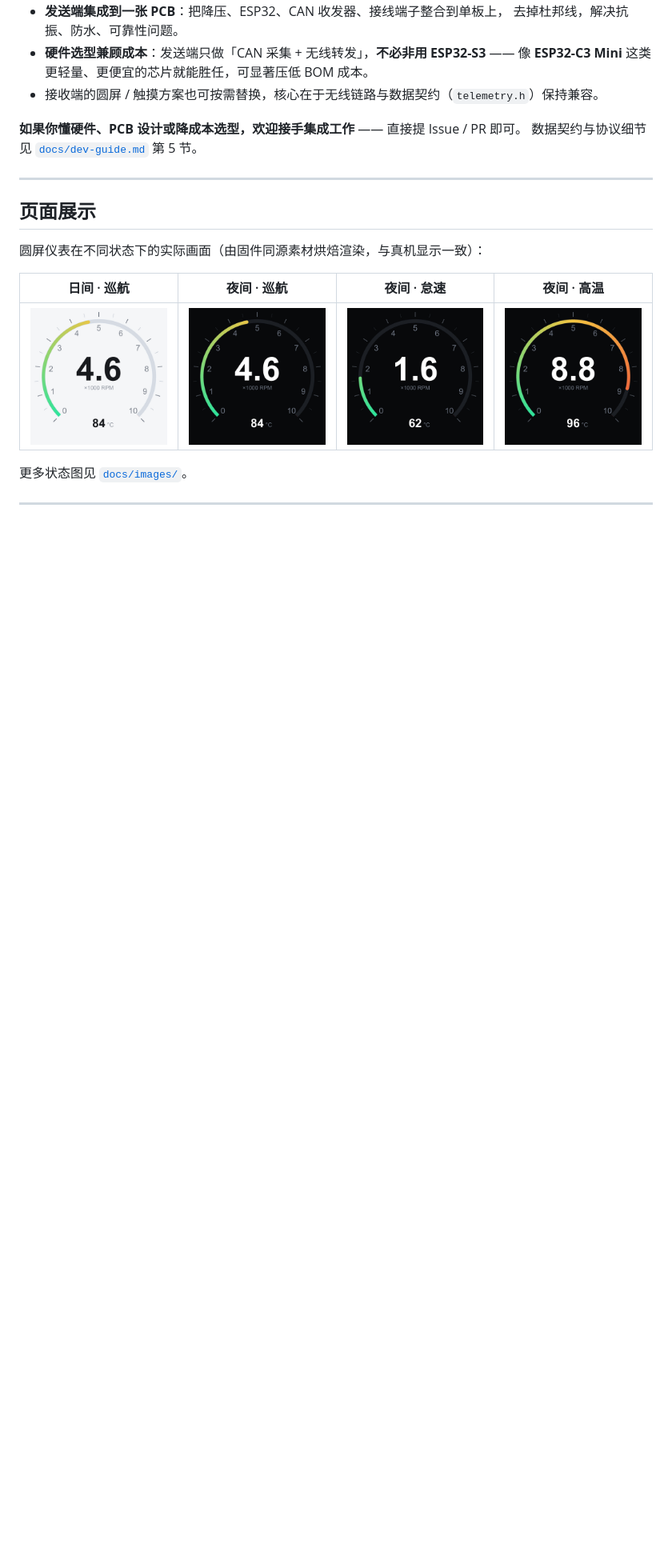
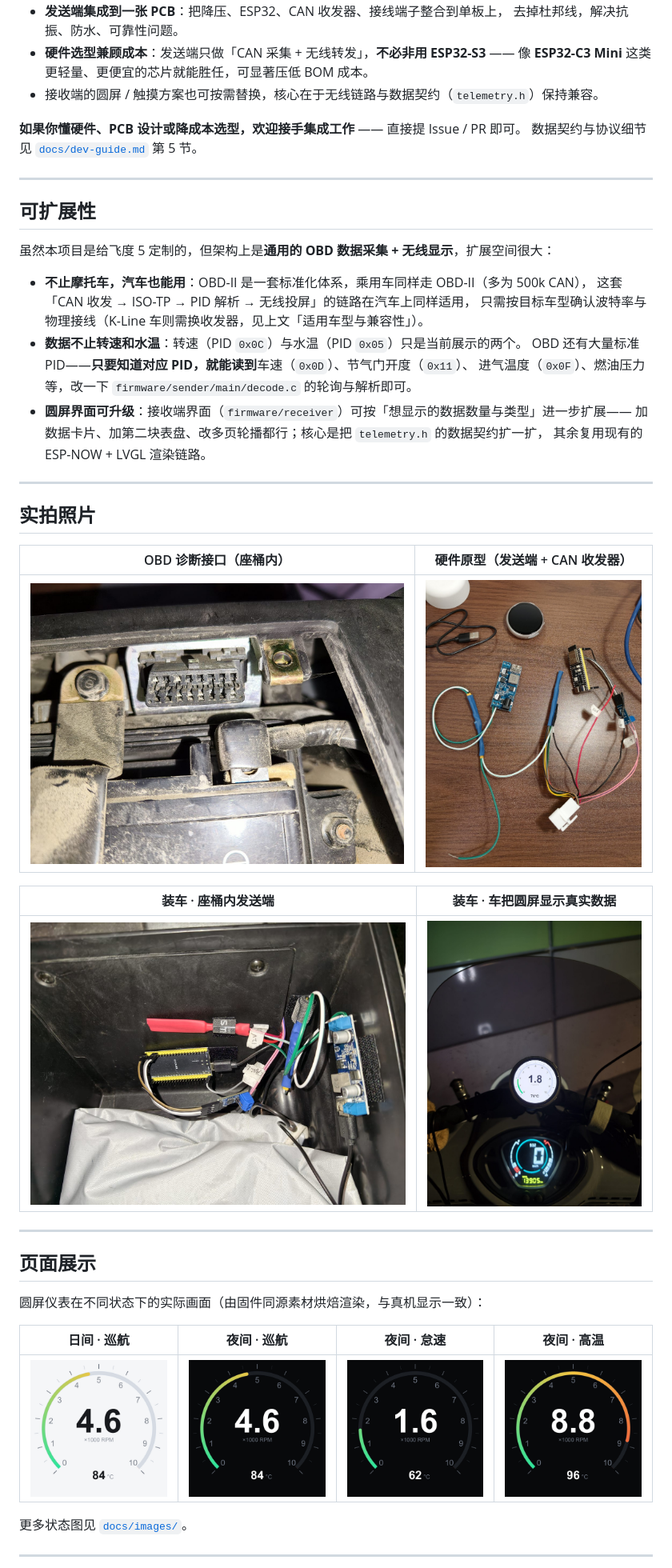
Before and after one commit to lyriclee12138-cyber/MotoObdMeter, a Markdown page: README.md, the part around one of its changes. Shown at 80% size. GitHub-like rendering; pictures changed too: src/docs/images/hardware-prototype.jpg (added), src/docs/images/obd-port.jpg (added), src/docs/images/on-vehicle-display.jpg (added); blank space fills up the shorter version.

Commit message:
docs: README 新增实拍照片与可扩展性说明
- 新增「实拍照片」章节：OBD 接口 / 硬件原型 / 座桶内安装 / 装车实测 4 张照片
- 新增「可扩展性」章节：适用于汽车 OBD、PID 可扩展更多数据、圆屏界面可升级
- 目录结构注释同步

```diff
--- a/README.md
+++ b/README.md
@@ -99,6 +99,34 @@ ACC 取电 ──> 降压到 5V/3.3V ──> ESP32-S3 + CAN 收发器 ──> OB
 
 ---
 
+## 可扩展性
+
+虽然本项目是给飞度 5 定制的，但架构上是**通用的 OBD 数据采集 + 无线显示**，扩展空间很大：
+
+- **不止摩托车，汽车也能用**：OBD-II 是一套标准化体系，乘用车同样走 OBD-II（多为 500k CAN），
+  这套「CAN 收发 → ISO-TP → PID 解析 → 无线投屏」的链路在汽车上同样适用，
+  只需按目标车型确认波特率与物理接线（K-Line 车则需换收发器，见上文「适用车型与兼容性」）。
+- **数据不止转速和水温**：转速（PID `0x0C`）与水温（PID `0x05`）只是当前展示的两个。
+  OBD 还有大量标准 PID——**只要知道对应 PID，就能读到**车速（`0x0D`）、节气门开度（`0x11`）、
+  进气温度（`0x0F`）、燃油压力等，改一下 `firmware/sender/main/decode.c` 的轮询与解析即可。
+- **圆屏界面可升级**：接收端界面（`firmware/receiver`）可按「想显示的数据数量与类型」进一步扩展——
+  加数据卡片、加第二块表盘、改多页轮播都行；核心是把 `telemetry.h` 的数据契约扩一扩，
+  其余复用现有的 ESP-NOW + LVGL 渲染链路。
+
+---
+
+## 实拍照片
+
+| OBD 诊断接口（座桶内） | 硬件原型（发送端 + CAN 收发器） |
+|---|---|
+| ![](src/docs/images/obd-port.jpg) | ![](src/docs/images/hardware-prototype.jpg) |
+
+| 装车 · 座桶内发送端 | 装车 · 车把圆屏显示真实数据 |
+|---|---|
+| ![](src/docs/images/sender-install.jpg) | ![](src/docs/images/on-vehicle-display.jpg) |
+
+---
+
 ## 页面展示
 
 圆屏仪表在不同状态下的实际画面（由固件同源素材烘焙渲染，与真机显示一致）：
```
Also changed, not shown: other parts of README.md (+1 -1 lines).
